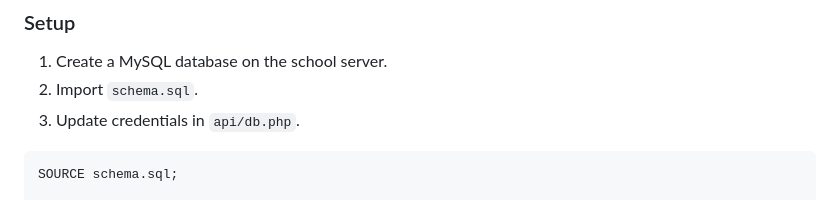
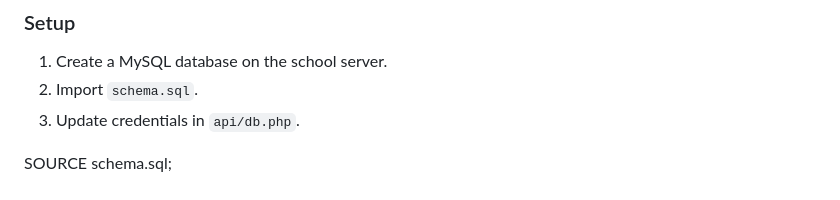
Before and after one commit to Connerj1234/CSC-4370-Project-3, a Markdown page: README.md, the part around the change. Rendered like a GitHub page.

````diff
--- a/README.md
+++ b/README.md
@@ -127,7 +127,7 @@ Guest users can play freely. Logging in enables progress tracking and story mode
 2. Import `schema.sql`.
 3. Update credentials in `api/db.php`.
 
-```sql
+
 SOURCE schema.sql;
 
 Key Tables
````
